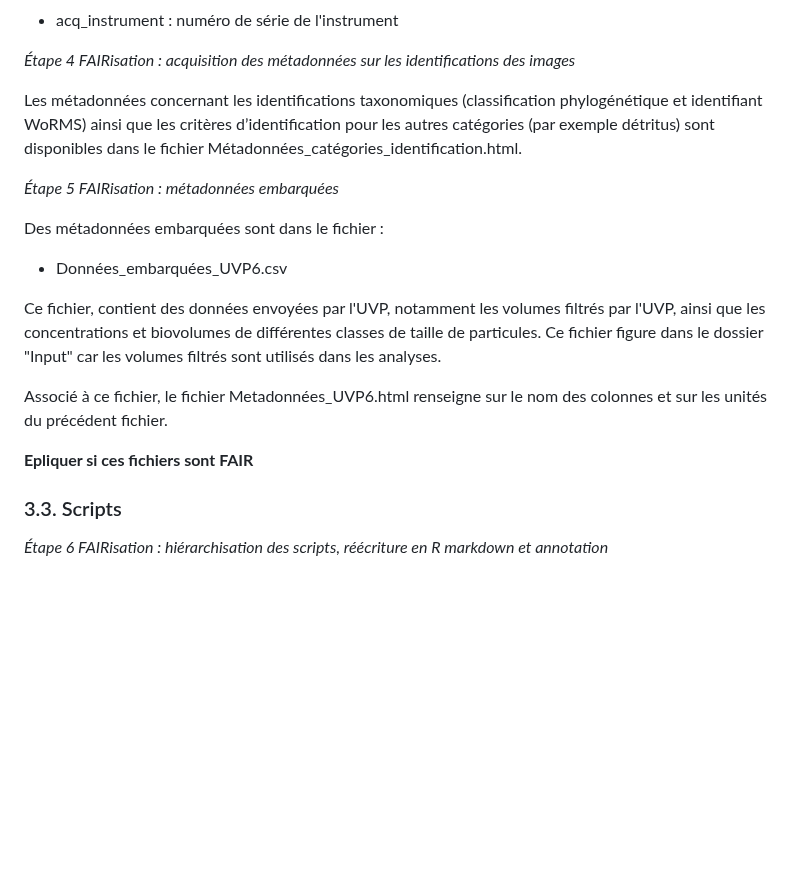
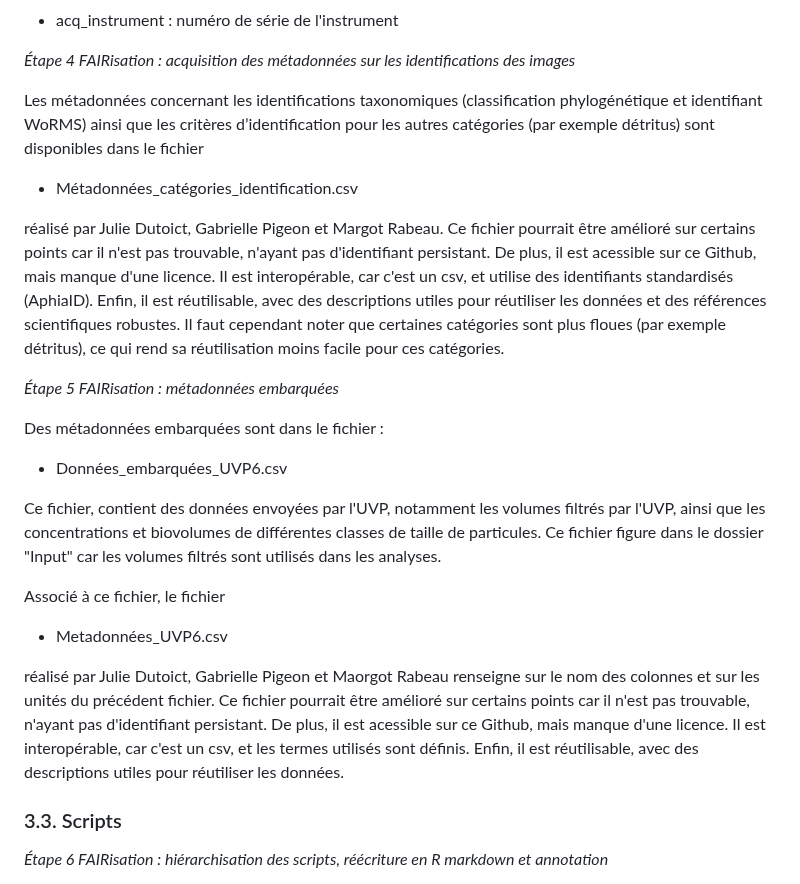
Before and after one commit to gabriellepigeon/dynam_zoo, a Markdown page: README.md, the part around one of its changes. Rendered like a GitHub page; blank space fills up the shorter version.

```diff
--- a/README.md
+++ b/README.md
@@ -114,7 +114,11 @@ Exemple :
 
 *Étape 4 FAIRisation : acquisition des métadonnées sur les identifications des images*
 
-Les métadonnées concernant les identifications taxonomiques (classification phylogénétique et identifiant WoRMS) ainsi que les critères d’identification pour les autres catégories (par exemple détritus) sont disponibles dans le fichier Métadonnées_catégories_identification.html.
+Les métadonnées concernant les identifications taxonomiques (classification phylogénétique et identifiant WoRMS) ainsi que les critères d’identification pour les autres catégories (par exemple détritus) sont disponibles dans le fichier
+
+-   Métadonnées_catégories_identification.csv
+
+réalisé par Julie Dutoict, Gabrielle Pigeon et Margot Rabeau. Ce fichier pourrait être amélioré sur certains points car il n'est pas trouvable, n'ayant pas d'identifiant persistant. De plus, il est acessible sur ce Github, mais manque d'une licence. Il est interopérable, car c'est un csv, et utilise des identifiants standardisés (AphiaID). Enfin, il est réutilisable, avec des descriptions utiles pour réutiliser les données et des références scientifiques robustes. Il faut cependant noter que certaines catégories sont plus floues (par exemple détritus), ce qui rend sa réutilisation moins facile pour ces catégories.
 
 *Étape 5 FAIRisation : métadonnées embarquées*
 
@@ -124,9 +128,11 @@ Des métadonnées embarquées sont dans le fichier :
 
 Ce fichier, contient des données envoyées par l'UVP, notamment les volumes filtrés par l'UVP, ainsi que les concentrations et biovolumes de différentes classes de taille de particules. Ce fichier figure dans le dossier "Input" car les volumes filtrés sont utilisés dans les analyses.
 
-Associé à ce fichier, le fichier Metadonnées_UVP6.html renseigne sur le nom des colonnes et sur les unités du précédent fichier.
+Associé à ce fichier, le fichier
 
-**Epliquer si ces fichiers sont FAIR**
+-   Metadonnées_UVP6.csv
+
+réalisé par Julie Dutoict, Gabrielle Pigeon et Maorgot Rabeau renseigne sur le nom des colonnes et sur les unités du précédent fichier. Ce fichier pourrait être amélioré sur certains points car il n'est pas trouvable, n'ayant pas d'identifiant persistant. De plus, il est acessible sur ce Github, mais manque d'une licence. Il est interopérable, car c'est un csv, et les termes utilisés sont définis. Enfin, il est réutilisable, avec des descriptions utiles pour réutiliser les données.
 
 ### 3.3. Scripts
 
```
Also changed, not shown: other parts of README.md (+41 -2 lines).
